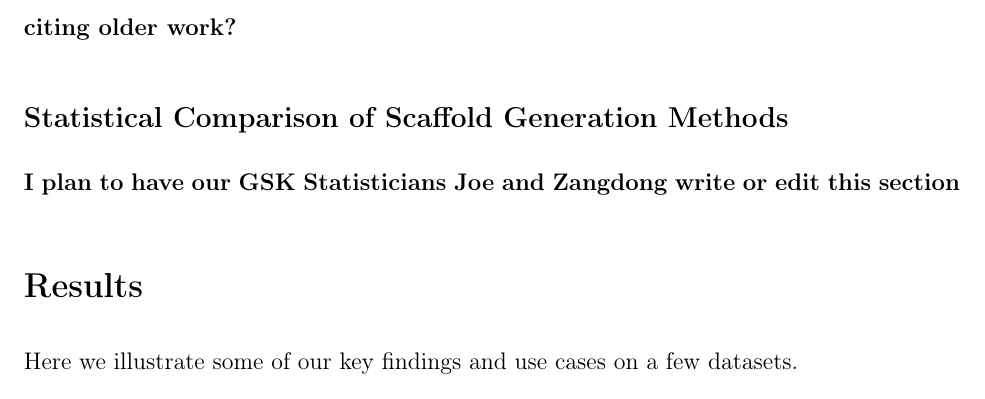
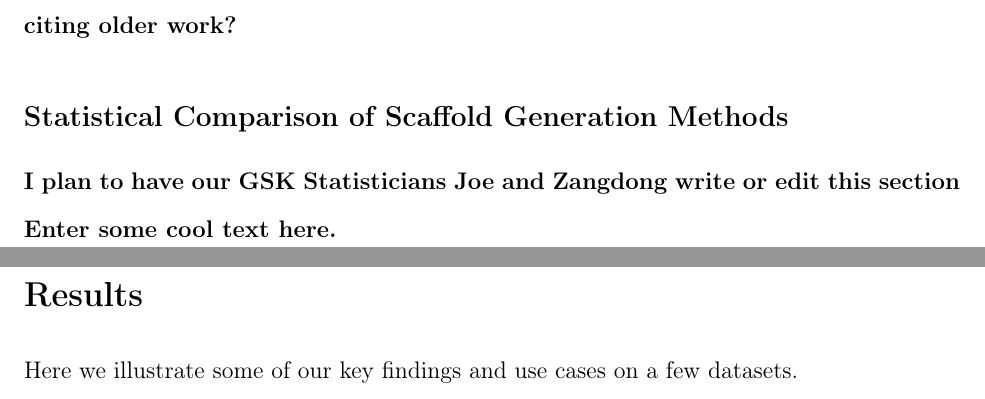
Before and after one commit to ncats/scaffoldanalytics, a LaTeX paper (scaffoldAnalyticsJCIM.tex): part of page 17 of 35 before the commit and two parts of pages 17 and 18 of 35 after it, the two joined at a grey line, cut so that both start at the same text. Compiled offline with pdfLaTeX.

Commit message:
pat test change

```diff
--- a/scaffoldAnalyticsJCIM.tex
+++ b/scaffoldAnalyticsJCIM.tex
@@ -396,6 +396,7 @@ In the Supplementary Material we describe some of these alternate visualizations
 \subsection{Statistical Comparison of Scaffold Generation Methods}
 \label{sec:statmethod}
 \textbf{I plan to have our GSK Statisticians Joe and Zangdong write or edit this section}
+\textbf{Enter some cool text here.}
 
 \section{Results}
 \label{sec:results}
```
